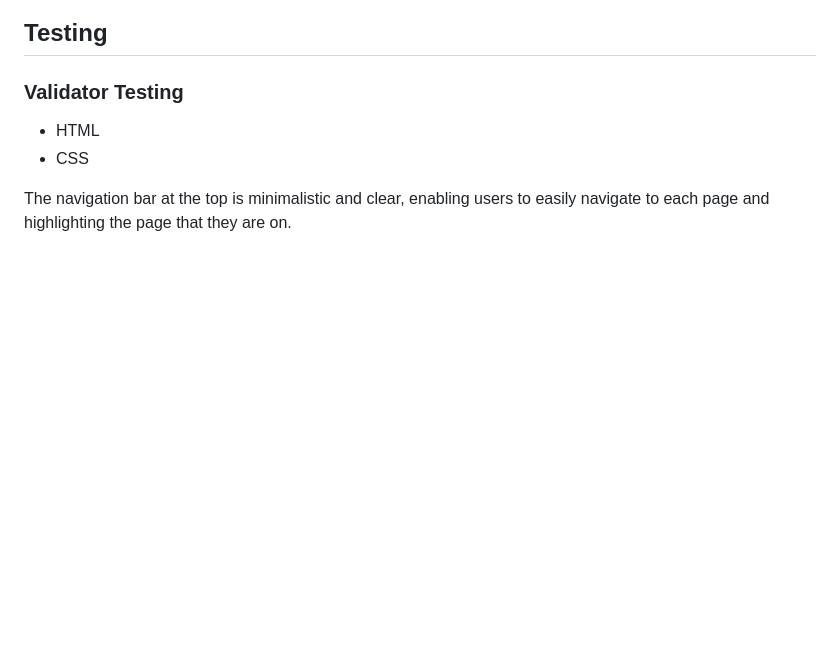
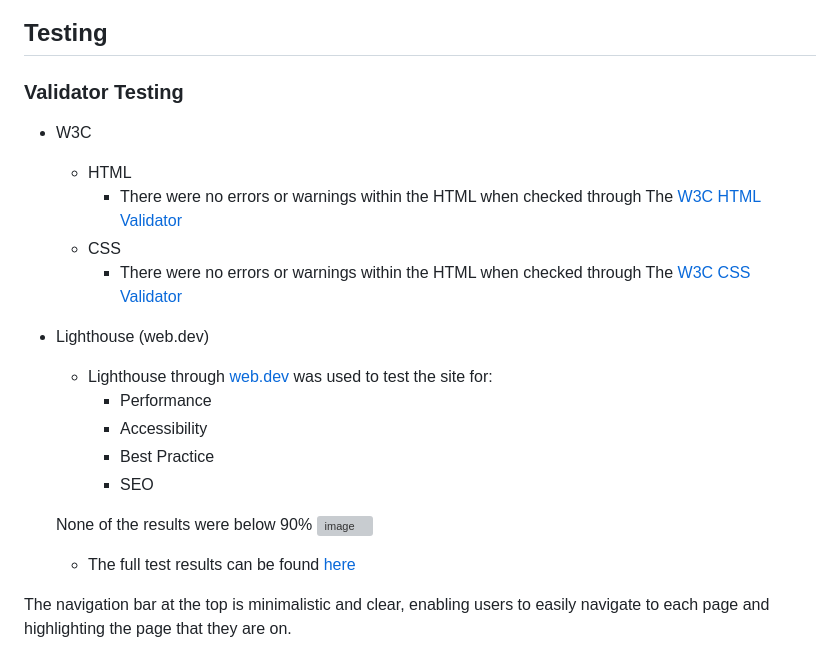
Before and after one commit to cmikedev/wicklow-motorcycle-tourers, a Markdown page: README.md, the part around the change. Drawn GitHub-style; blank space fills up the shorter version; grey boxes are pictures that could not be loaded.

Commit message:
Doc add testing results to README.md

```diff
--- a/README.md
+++ b/README.md
@@ -126,8 +126,24 @@ https://github.com/cmikedev/wicklow-motorcycle-tourers
 
 ### Validator Testing
 
-* HTML
-* CSS
+* W3C
+    * HTML
+        * There were no errors or warnings within the HTML when checked through The [W3C HTML Validator](https://validator.w3.org/nu/?doc=https%3A%2F%2Fcmikedev.github.io%2Fwicklow-motorcycle-tourers%2F)
+    * CSS
+        * There were no errors or warnings within the HTML when checked through The [W3C CSS Validator](https://jigsaw.w3.org/css-validator/)
+
+* Lighthouse (web.dev)
+    * Lighthouse through [web.dev](https://web.dev/) was used to test the site for:
+        * Performance
+        * Accessibility
+        * Best Practice
+        * SEO
+
+
+    None of the results were below 90%
+    ![image]()
+
+    * The full test results can be found [here](https://web.dev/measure/?url=https%3A%2F%2Fcmikedev.github.io%2Fwicklow-motorcycle-tourers%2F)
 
 
 
```
Also changed, not shown: assets/readme-images/lighthouse-results-screenshot.png (added).
